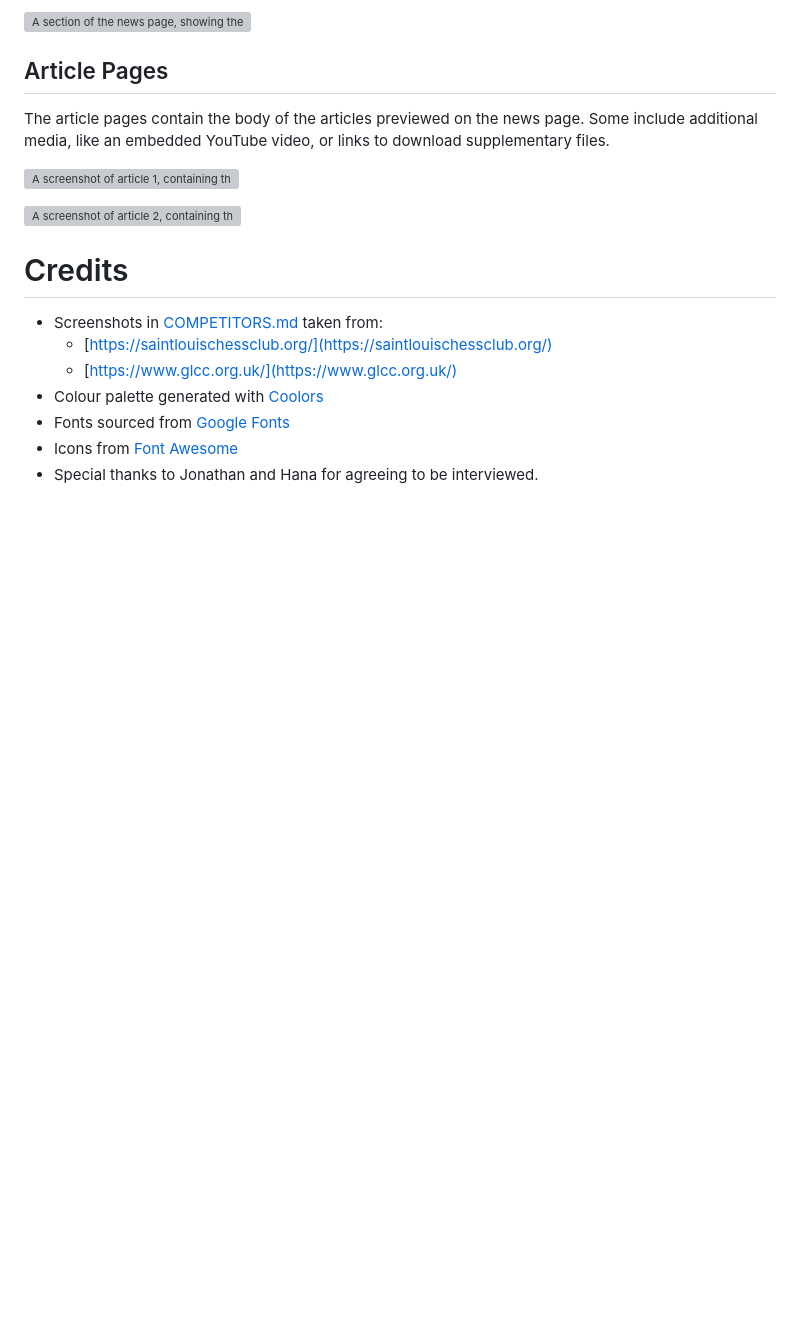
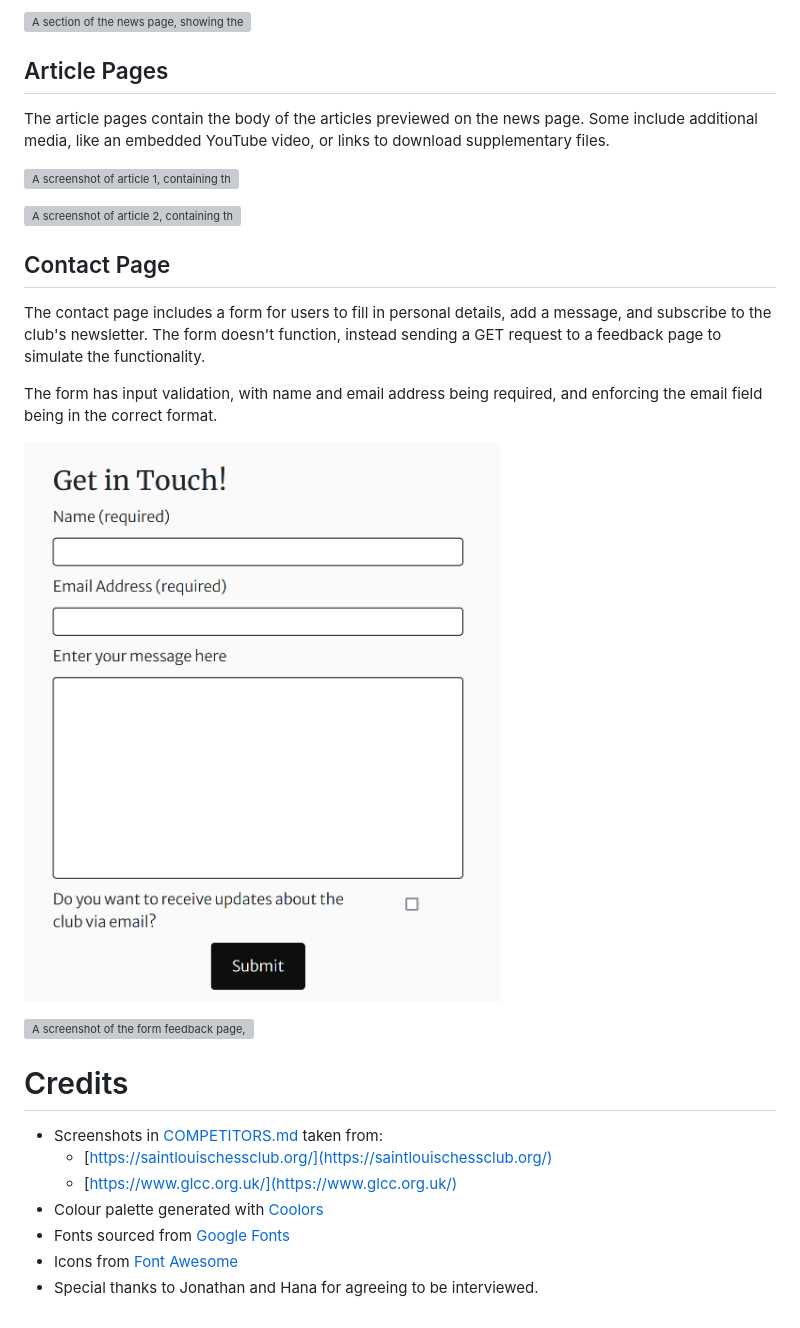
Before and after one commit to ejasquith/kendal-chess-club, a Markdown page: README.md, the part around the change. Drawn GitHub-style; pictures changed too: docs/images/screenshots/contact-form.png (added); blank space fills up the shorter version; grey boxes are pictures that could not be loaded.

Commit message:
Add contact page to page content section in README.md

```diff
--- a/README.md
+++ b/README.md
@@ -170,6 +170,16 @@ The article pages contain the body of the articles previewed on the news page. S
 
 ![A screenshot of article 2, containing the article body, title, and file download links](docs/images/screenshots/article-2.png)
 
+## Contact Page
+
+The contact page includes a form for users to fill in personal details, add a message, and subscribe to the club's newsletter. The form doesn't function, instead sending a GET request to a feedback page to simulate the functionality.
+
+The form has input validation, with name and email address being required, and enforcing the email field being in the correct format.
+
+![A screenshot of the contact form](docs/images/screenshots/contact-form.png)
+
+![A screenshot of the form feedback page, with form responses in the URL highlighted](docs/images/screenshots/feedback-page.png)
+
 # Credits
 
 - Screenshots in [COMPETITORS.md](docs/COMPETITORS.md) taken from:
```
Also changed, not shown: 1 other file.
